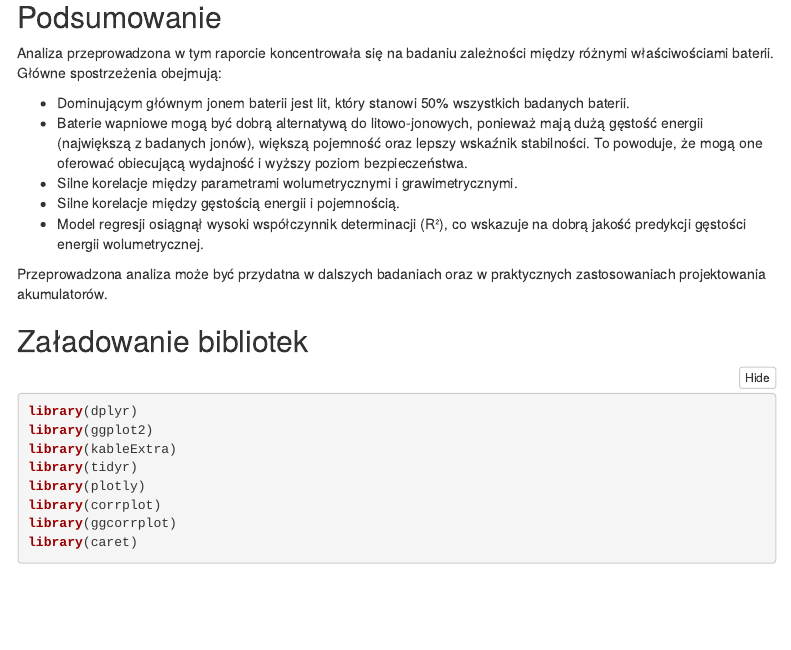
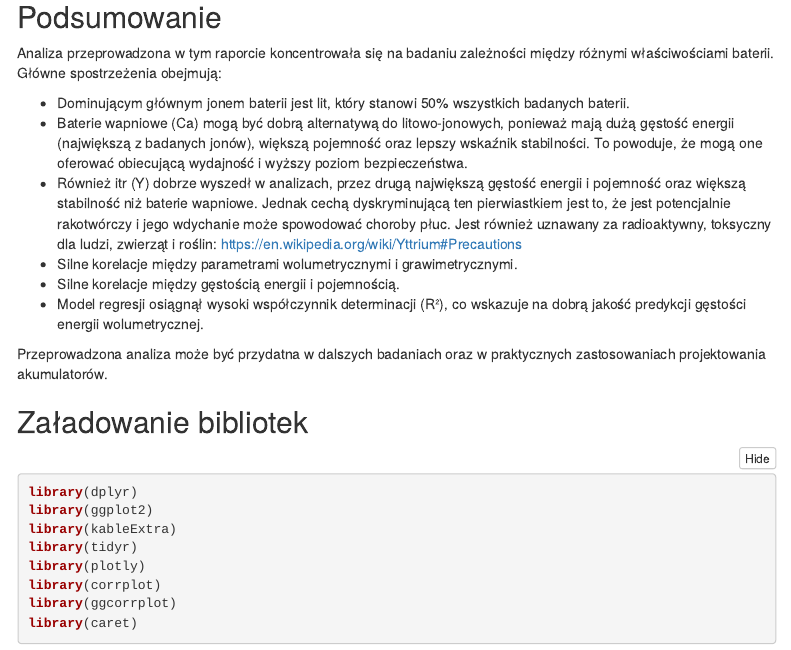
Before and after one commit to Helga151/ZED_batteries, an R Markdown document (batteries.Rmd): the page in a window 1100 px wide, from 180 px down. Rendered offline with R 4.5, knitr and Pandoc, with nearby package versions; some code elsewhere in the file could not run offline; menus at the side of the page are left out.

Commit message:
Aktualizacja podsumowania

```diff
--- a/batteries.Rmd
+++ b/batteries.Rmd
@@ -18,7 +18,8 @@ knitr::opts_chunk$set(echo = TRUE, message = FALSE, warning = FALSE)
 Analiza przeprowadzona w tym raporcie koncentrowała się na badaniu zależności między różnymi właściwościami baterii. Główne spostrzeżenia obejmują:
 
 - Dominującym głównym jonem baterii jest lit, który stanowi 50% wszystkich badanych baterii.
-- Baterie wapniowe mogą być dobrą alternatywą do litowo-jonowych, ponieważ mają dużą gęstość energii (największą z badanych jonów), większą pojemność oraz lepszy wskaźnik stabilności. To powoduje, że mogą one oferować obiecującą wydajność i wyższy poziom bezpieczeństwa.
+- Baterie wapniowe (Ca) mogą być dobrą alternatywą do litowo-jonowych, ponieważ mają dużą gęstość energii (największą z badanych jonów), większą pojemność oraz lepszy wskaźnik stabilności. To powoduje, że mogą one oferować obiecującą wydajność i wyższy poziom bezpieczeństwa.
+- Również itr (Y) dobrze wyszedł w analizach, przez drugą największą gęstość energii i pojemność oraz większą stabilność niż baterie wapniowe. Jednak cechą dyskryminującą ten pierwiastkiem jest to, że jest potencjalnie rakotwórczy i jego wdychanie może spowodować choroby płuc. Jest również uznawany za radioaktywny, toksyczny dla ludzi, zwierząt i roślin: https://en.wikipedia.org/wiki/Yttrium#Precautions
 - Silne korelacje między parametrami wolumetrycznymi i grawimetrycznymi.
 - Silne korelacje między gęstością energii i pojemnością.
 - Model regresji osiągnął wysoki współczynnik determinacji (R²), co wskazuje na dobrą jakość predykcji gęstości energii wolumetrycznej.
```
